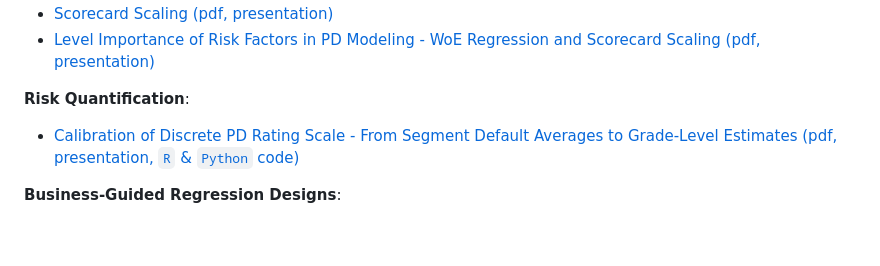
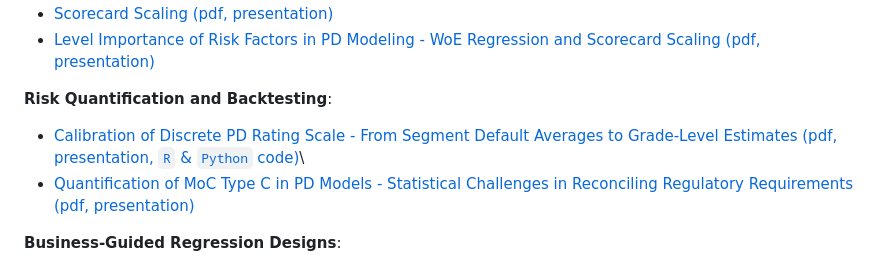
Before and after one commit to andrija-djurovic/adsfcr, a Markdown page: README.md, the part around the change. GitHub-like rendering; blank space fills up the shorter version.

```diff
--- a/README.md
+++ b/README.md
@@ -130,8 +130,9 @@ Below are links providing an overview of the repository's main topics, which inc
 - [Scorecard Scaling (pdf, presentation)](https://github.com/andrija-djurovic/adsfcr/blob/main/model_dev_and_vld/scorecard_scaling.pdf)
 - [Level Importance of Risk Factors in PD Modeling - WoE Regression and Scorecard Scaling (pdf, presentation)](https://github.com/andrija-djurovic/adsfcr/blob/main/model_dev_and_vld/woe_level_importance.pdf)
 
-<b>Risk Quantification</b>:
-- [Calibration of Discrete PD Rating Scale - From Segment Default Averages to Grade-Level Estimates (pdf, presentation, `R` & `Python` code)](https://github.com/andrija-djurovic/adsfcr/blob/main/risk_quantification/pd_drs_calibration.pdf)
+<b>Risk Quantification and Backtesting</b>:
+- [Calibration of Discrete PD Rating Scale - From Segment Default Averages to Grade-Level Estimates (pdf, presentation, `R` & `Python` code)](https://github.com/andrija-djurovic/adsfcr/blob/main/risk_quantification/pd_drs_calibration.pdf)\
+- [Quantification of MoC Type C in PD Models - Statistical Challenges in Reconciling Regulatory Requirements (pdf, presentation)](https://github.com/andrija-djurovic/adsfcr/blob/main/risk_quantification/pd_moc_c_egim_para_327.pdf)
 
 <b>Business-Guided Regression Designs</b>:
 - Blockwise (modular) Model Designs:
```
